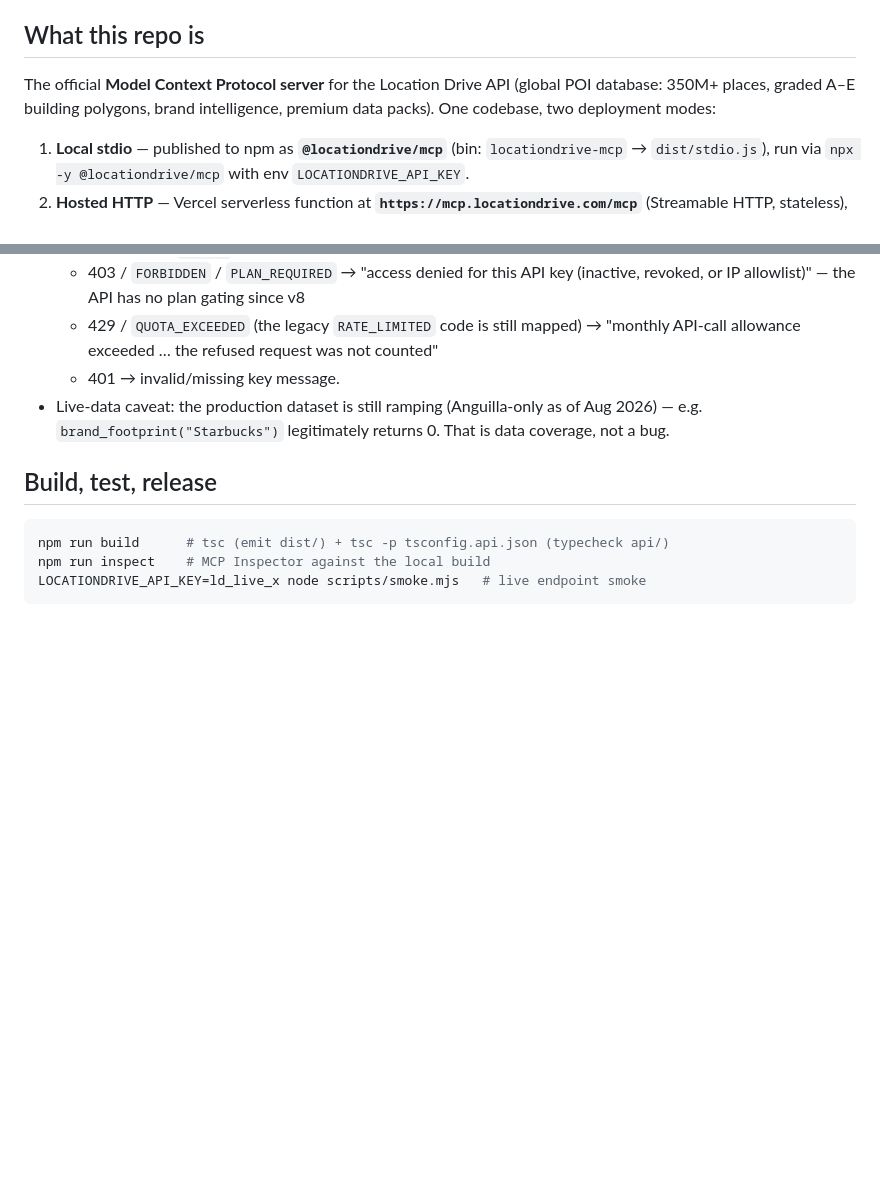
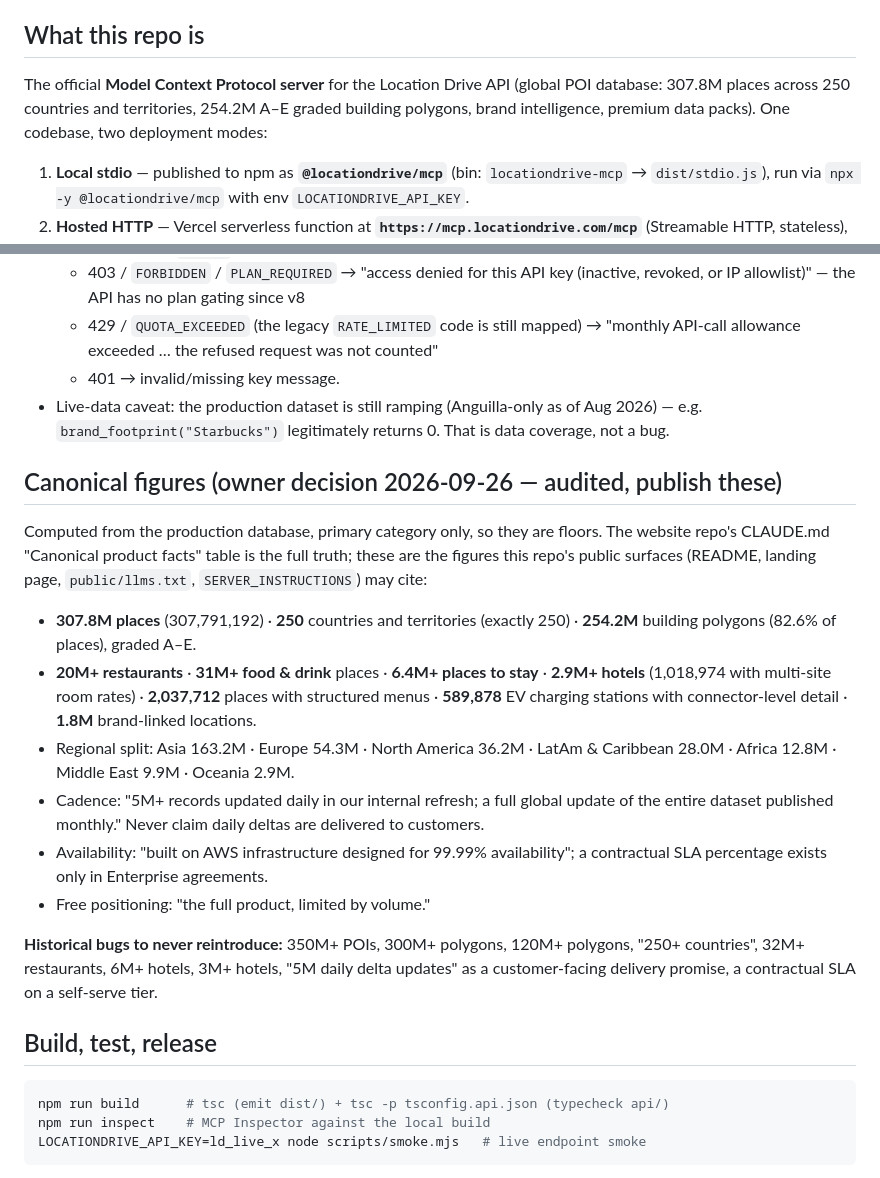
Before and after one commit to Locationdrive/mcp, a Markdown page: CLAUDE.md, 2 parts joined by grey strips. Drawn GitHub-style; blank space fills up the shorter version.

Commit message:
CLAUDE.md: audited canonical figures and historical bugs
Owner decision 2026-09-26: 307.8M places, 250 countries and territories,
254.2M graded polygons, and the rest of the audited figures; new cadence
and availability wording; the list of superseded figures never to
reintroduce (350M+, 300M+/120M+ polygons, 250+ countries, 32M+
restaurants, 6M+/3M+ hotels, daily deltas as a delivery promise, SLA on
self-serve tiers).

Co-Authored-By: Claude Opus 5.5 <noreply@anthropic.com>
Claude-Session: https://claude.ai/code/session_0125nUEBu6GKBEq7z2GjqFZa

````diff
--- a/CLAUDE.md
+++ b/CLAUDE.md
@@ -7,8 +7,9 @@ account). Read fully before editing; it encodes decisions already made.
 ## What this repo is
 
 The official **Model Context Protocol server** for the Location Drive API
-(global POI database: 350M+ places, graded A–E building polygons, brand
-intelligence, premium data packs). One codebase, two deployment modes:
+(global POI database: 307.8M places across 250 countries and territories,
+254.2M A–E graded building polygons, brand intelligence, premium data packs).
+One codebase, two deployment modes:
 
 1. **Local stdio** — published to npm as **`@locationdrive/mcp`**
    (bin: `locationdrive-mcp` → `dist/stdio.js`), run via
@@ -189,6 +190,33 @@ country-wide review search).
   of Aug 2026) — e.g. `brand_footprint("Starbucks")` legitimately returns 0.
   That is data coverage, not a bug.
 
+## Canonical figures (owner decision 2026-09-26 — audited, publish these)
+
+Computed from the production database, primary category only, so they are
+floors. The website repo's CLAUDE.md "Canonical product facts" table is the full
+truth; these are the figures this repo's public surfaces (README, landing page,
+`public/llms.txt`, `SERVER_INSTRUCTIONS`) may cite:
+
+- **307.8M places** (307,791,192) · **250** countries and territories (exactly
+  250) · **254.2M** building polygons (82.6% of places), graded A–E.
+- **20M+ restaurants** · **31M+ food & drink** places · **6.4M+ places to stay**
+  · **2.9M+ hotels** (1,018,974 with multi-site room rates) · **2,037,712**
+  places with structured menus · **589,878** EV charging stations with
+  connector-level detail · **1.8M** brand-linked locations.
+- Regional split: Asia 163.2M · Europe 54.3M · North America 36.2M · LatAm &
+  Caribbean 28.0M · Africa 12.8M · Middle East 9.9M · Oceania 2.9M.
+- Cadence: "5M+ records updated daily in our internal refresh; a full global
+  update of the entire dataset published monthly." Never claim daily deltas are
+  delivered to customers.
+- Availability: "built on AWS infrastructure designed for 99.99% availability";
+  a contractual SLA percentage exists only in Enterprise agreements.
+- Free positioning: "the full product, limited by volume."
+
+**Historical bugs to never reintroduce:** 350M+ POIs, 300M+ polygons, 120M+
+polygons, "250+ countries", 32M+ restaurants, 6M+ hotels, 3M+ hotels, "5M daily
+delta updates" as a customer-facing delivery promise, a contractual SLA on a
+self-serve tier.
+
 ## Build, test, release
 
 ```bash
````
